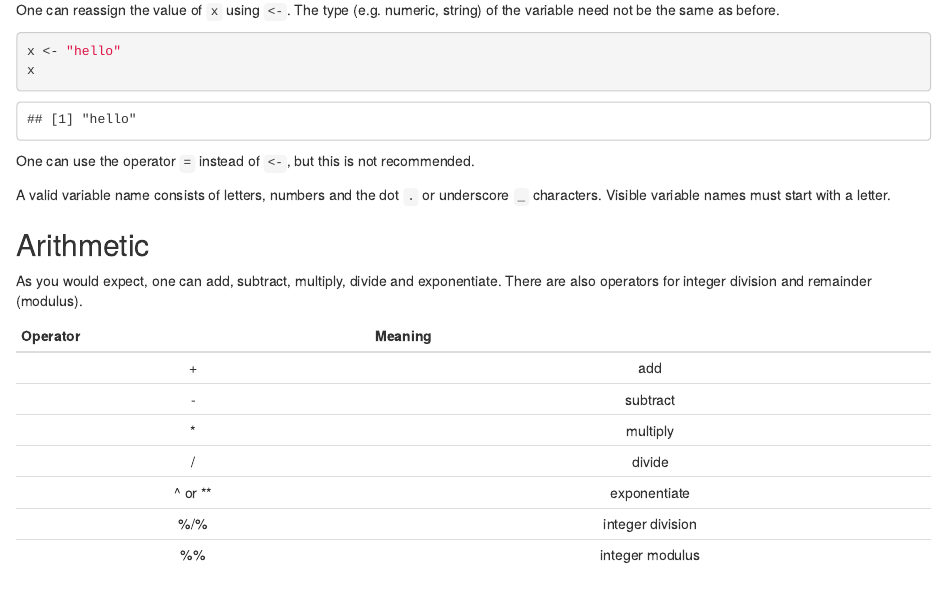
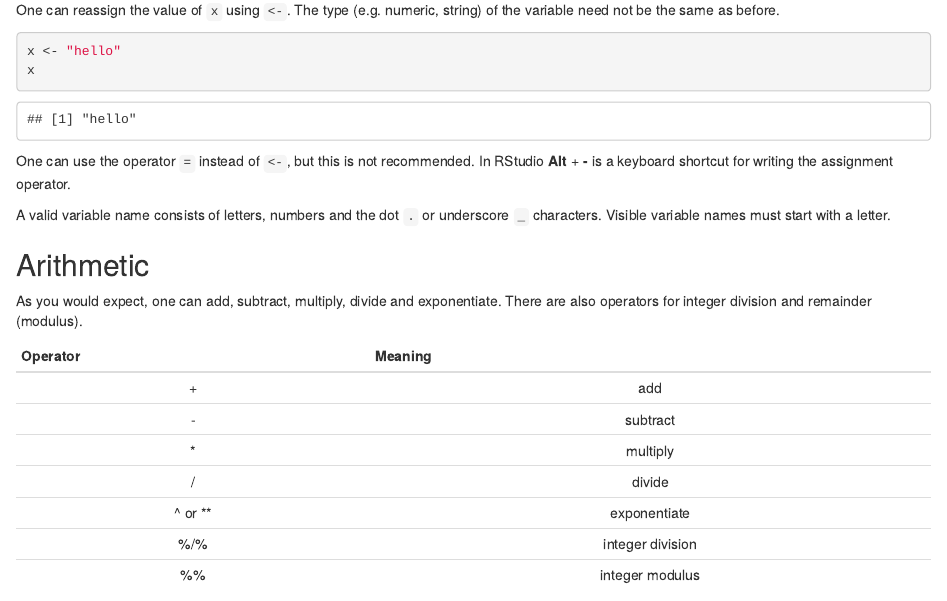
Before and after one commit to awllee/sc1, an R Markdown document (content/intro-r/fundamentals.Rmd): the page in a window 1100 px wide, from 410 px down. Rendered offline with R 4.5, knitr and Pandoc, with nearby package versions; drawn as R Markdown's standard HTML page in place of the format the file asks for.

Commit message:
add keyboard shortcut for assignment operator in RStudio

````diff
--- a/content/intro-r/fundamentals.Rmd
+++ b/content/intro-r/fundamentals.Rmd
@@ -29,7 +29,7 @@ x <- "hello"
 x
 ```
 
-One can use the operator `=` instead of `<-`, but this is not recommended.
+One can use the operator `=` instead of `<-`, but this is not recommended. In RStudio **Alt** + **-** is a keyboard shortcut for writing the assignment operator.
 
 A valid variable name consists of letters, numbers and the dot `.` or underscore `_` characters. Visible variable names must start with a letter.
 
````
